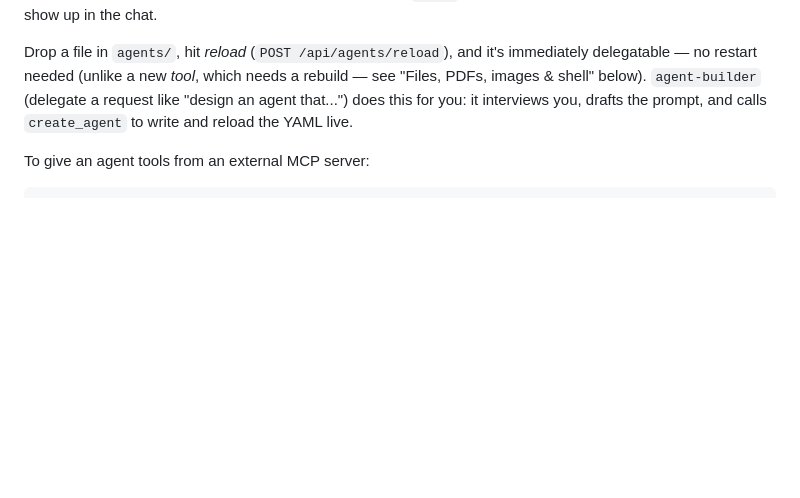
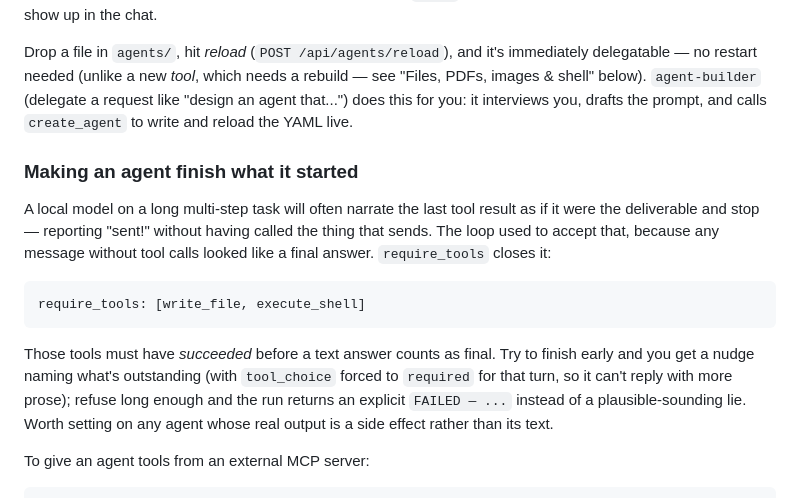
Before and after one commit to JulioAuto2ML/Funes, a Markdown page: README.md, the part around the change. GitHub-like rendering; blank space fills up the shorter version.

Commit message:
docs: document require_tools in the agents section

````diff
--- a/README.md
+++ b/README.md
@@ -221,6 +221,25 @@ which needs a rebuild — see "Files, PDFs, images & shell" below).
 this for you: it interviews you, drafts the prompt, and calls `create_agent`
 to write and reload the YAML live.
 
+### Making an agent finish what it started
+
+A local model on a long multi-step task will often narrate the last tool
+result as if it were the deliverable and stop — reporting "sent!" without
+having called the thing that sends. The loop used to accept that, because
+any message without tool calls looked like a final answer. `require_tools`
+closes it:
+
+```yaml
+require_tools: [write_file, execute_shell]
+```
+
+Those tools must have *succeeded* before a text answer counts as final.
+Try to finish early and you get a nudge naming what's outstanding (with
+`tool_choice` forced to `required` for that turn, so it can't reply with
+more prose); refuse long enough and the run returns an explicit `FAILED —
+...` instead of a plausible-sounding lie. Worth setting on any agent whose
+real output is a side effect rather than its text.
+
 To give an agent tools from an external MCP server:
 
 ```yaml
````
